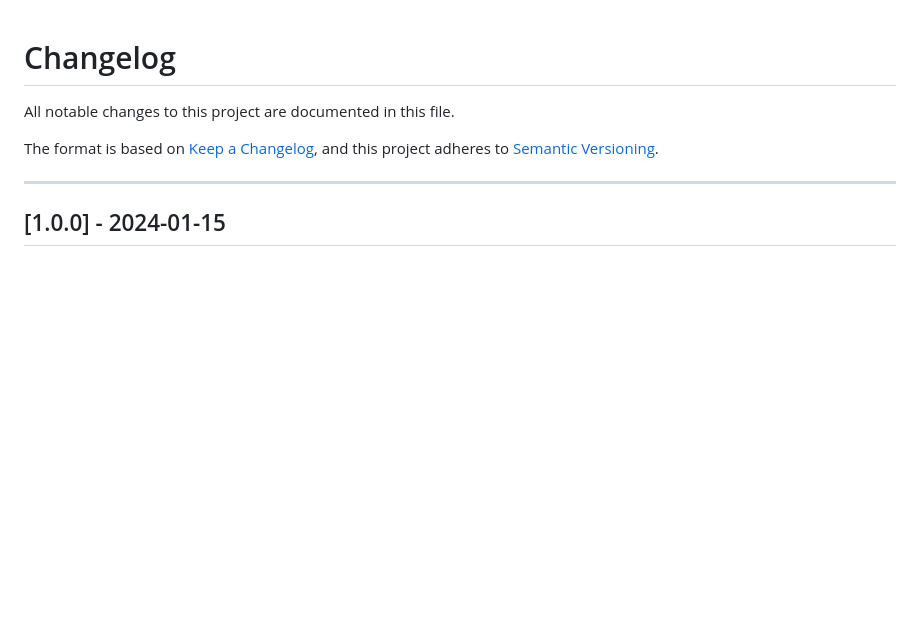
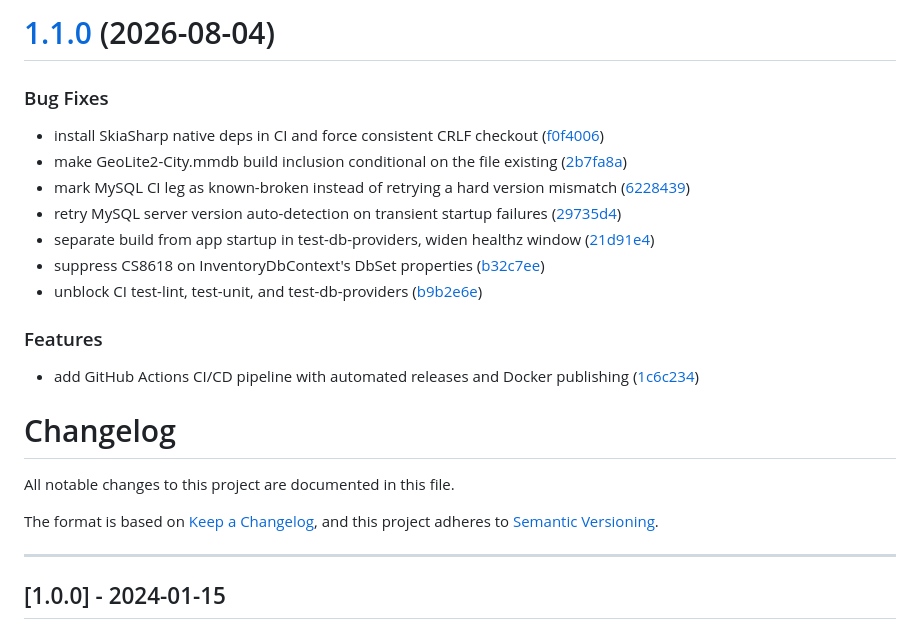
Before and after one commit to lukislp/Lagersystem, a Markdown page: CHANGELOG.md, the part around the change. Drawn GitHub-style; blank space fills up the shorter version.

Commit message:
chore(release): 1.1.0 [skip ci]
# [1.1.0](https://github.com/lukislp/Lagersystem/compare/v1.0.0...v1.1.0) (2026-08-04)

### Bug Fixes

* install SkiaSharp native deps in CI and force consistent CRLF checkout ([f0f4006](https://github.com/lukislp/Lagersystem/commit/f0f40062f35fc82c243daff0c0502dfe09981dc1))
* make GeoLite2-City.mmdb build inclusion conditional on the file existing ([2b7fa8a](https://github.com/lukislp/Lagersystem/commit/2b7fa8a89f6d06dfb31ba8095354e57d8431920e))
* mark MySQL CI leg as known-broken instead of retrying a hard version mismatch ([6228439](https://github.com/lukislp/Lagersystem/commit/622843932b67e60f24ef7eac317412a6abe91ce1))
* retry MySQL server version auto-detection on transient startup failures ([29735d4](https://github.com/lukislp/Lagersystem/commit/29735d480018a63bb8ac601adea13957f6a6a426))
* separate build from app startup in test-db-providers, widen healthz window ([21d91e4](https://github.com/lukislp/Lagersystem/commit/21d91e477e26480d752fd6f87f6bf3bdd901128f))
* suppress CS8618 on InventoryDbContext's DbSet properties ([b32c7ee](https://github.com/lukislp/Lagersystem/commit/b32c7eecc3e911b938a6107e8df7748523d1ff5d))
* unblock CI test-lint, test-unit, and test-db-providers ([b9b2e6e](https://github.com/lukislp/Lagersystem/commit/b9b2e6e1aa375e3eef83944263c4d1c3a1c25623))

### Features

* add GitHub Actions CI/CD pipeline with automated releases and Docker publishing ([1c6c234](https://github.com/lukislp/Lagersystem/commit/1c6c234f7dfec3981e4f10afeea13a28145ae642))

```diff
--- a/CHANGELOG.md
+++ b/CHANGELOG.md
@@ -1,3 +1,21 @@
+# [1.1.0](https://github.com/lukislp/Lagersystem/compare/v1.0.0...v1.1.0) (2026-08-04)
+
+
+### Bug Fixes
+
+* install SkiaSharp native deps in CI and force consistent CRLF checkout ([f0f4006](https://github.com/lukislp/Lagersystem/commit/f0f40062f35fc82c243daff0c0502dfe09981dc1))
+* make GeoLite2-City.mmdb build inclusion conditional on the file existing ([2b7fa8a](https://github.com/lukislp/Lagersystem/commit/2b7fa8a89f6d06dfb31ba8095354e57d8431920e))
+* mark MySQL CI leg as known-broken instead of retrying a hard version mismatch ([6228439](https://github.com/lukislp/Lagersystem/commit/622843932b67e60f24ef7eac317412a6abe91ce1))
+* retry MySQL server version auto-detection on transient startup failures ([29735d4](https://github.com/lukislp/Lagersystem/commit/29735d480018a63bb8ac601adea13957f6a6a426))
+* separate build from app startup in test-db-providers, widen healthz window ([21d91e4](https://github.com/lukislp/Lagersystem/commit/21d91e477e26480d752fd6f87f6bf3bdd901128f))
+* suppress CS8618 on InventoryDbContext's DbSet properties ([b32c7ee](https://github.com/lukislp/Lagersystem/commit/b32c7eecc3e911b938a6107e8df7748523d1ff5d))
+* unblock CI test-lint, test-unit, and test-db-providers ([b9b2e6e](https://github.com/lukislp/Lagersystem/commit/b9b2e6e1aa375e3eef83944263c4d1c3a1c25623))
+
+
+### Features
+
+* add GitHub Actions CI/CD pipeline with automated releases and Docker publishing ([1c6c234](https://github.com/lukislp/Lagersystem/commit/1c6c234f7dfec3981e4f10afeea13a28145ae642))
+
 # Changelog
 
 All notable changes to this project are documented in this file.
```
